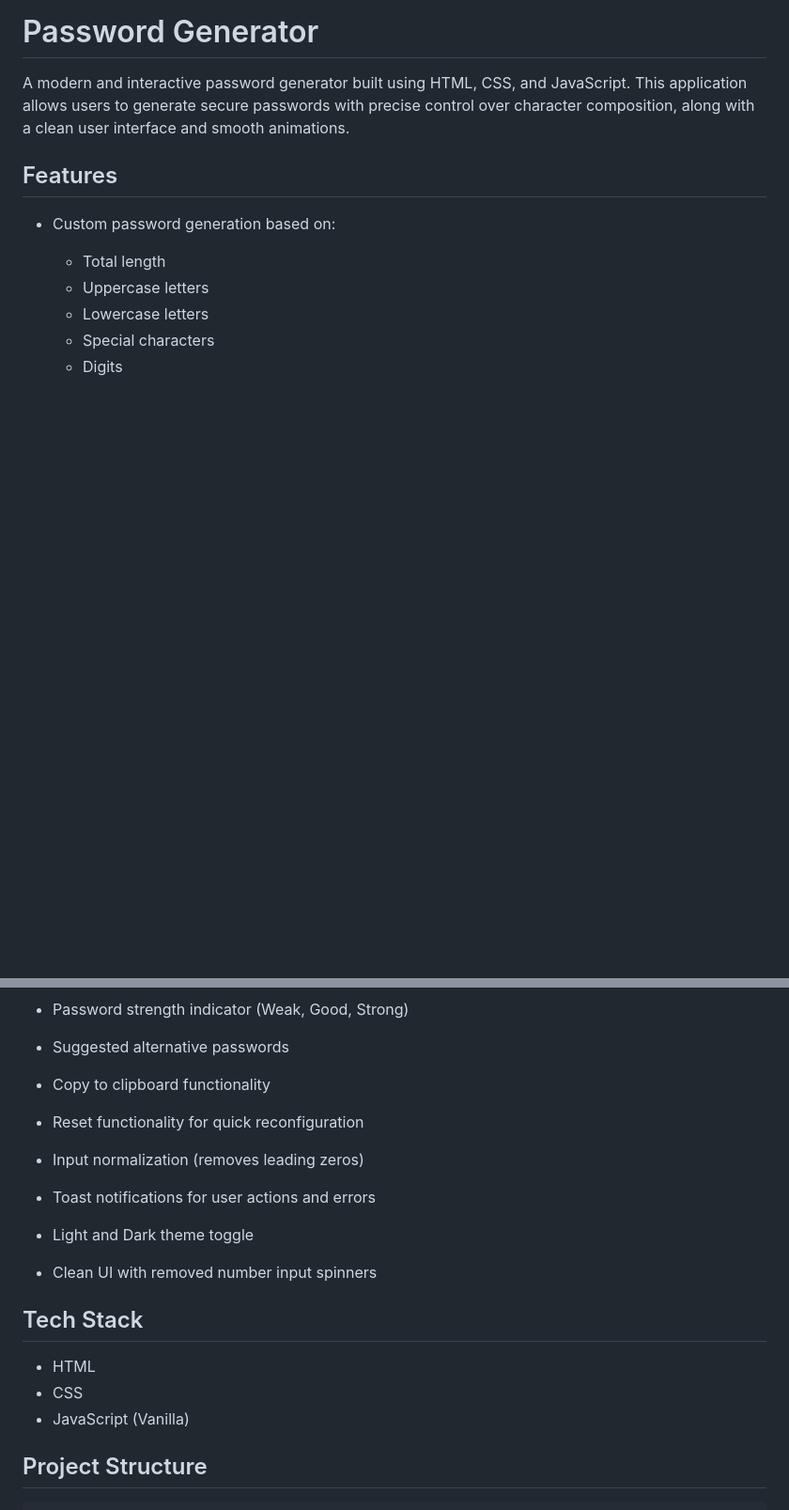
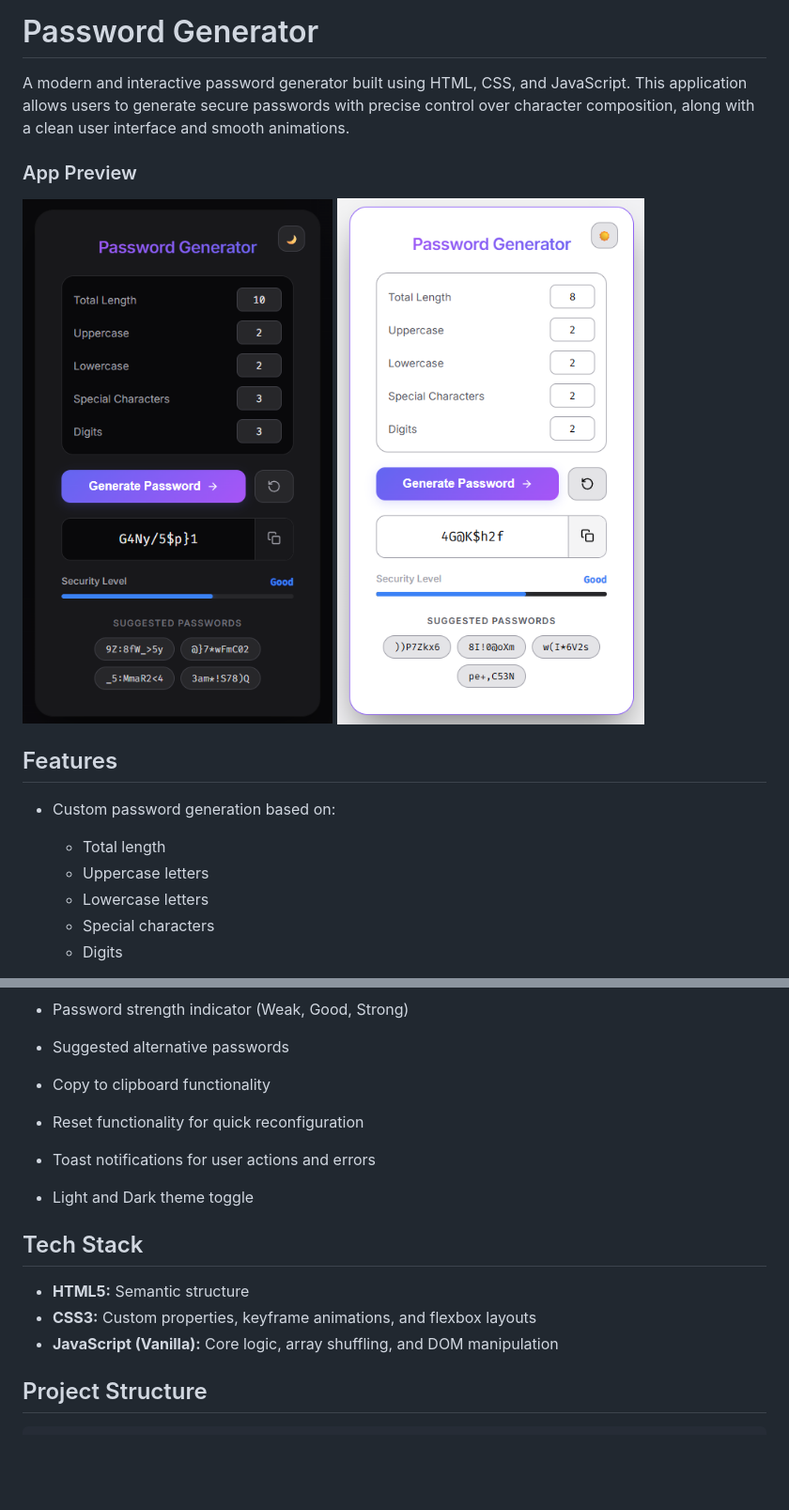
Before and after one commit to iamanpathak/password-generator, a Markdown page: README.md, 2 parts joined by grey strips. Shown: that part at 94% size. Drawn GitHub-style; pictures changed too: assets/dark-mode.png (added), assets/light-mode.png (added); blank space fills up the shorter version.

Commit message:
Update UI, add new features, and finalize README

```diff
--- a/README.md
+++ b/README.md
@@ -1,6 +1,10 @@
 # Password Generator
 
 A modern and interactive password generator built using HTML, CSS, and JavaScript. This application allows users to generate secure passwords with precise control over character composition, along with a clean user interface and smooth animations.
+
+### App Preview
+![Dark Mode](assets/dark-mode.png)
+![Light Mode](assets/light-mode.png)
 
 ## Features
 
@@ -17,16 +21,14 @@ A modern and interactive password generator built using HTML, CSS, and JavaScrip
 * Suggested alternative passwords
 * Copy to clipboard functionality
 * Reset functionality for quick reconfiguration
-* Input normalization (removes leading zeros)
 * Toast notifications for user actions and errors
 * Light and Dark theme toggle
-* Clean UI with removed number input spinners
 
 ## Tech Stack
 
-* HTML
-* CSS
-* JavaScript (Vanilla)
+* **HTML5:** Semantic structure
+* **CSS3:** Custom properties, keyframe animations, and flexbox layouts
+* **JavaScript (Vanilla):** Core logic, array shuffling, and DOM manipulation
 
 ## Project Structure
 
```
Also changed, not shown: 1 other file.
